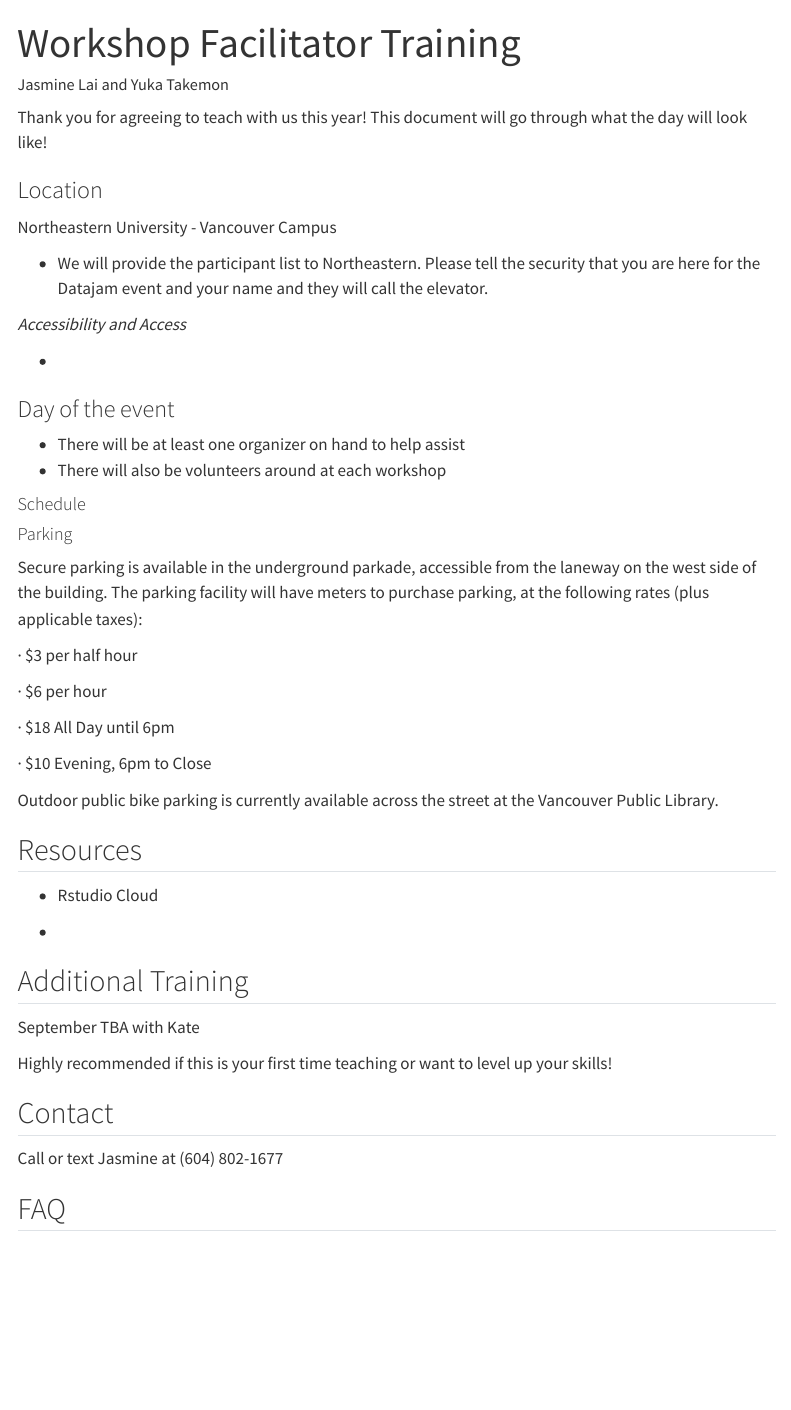
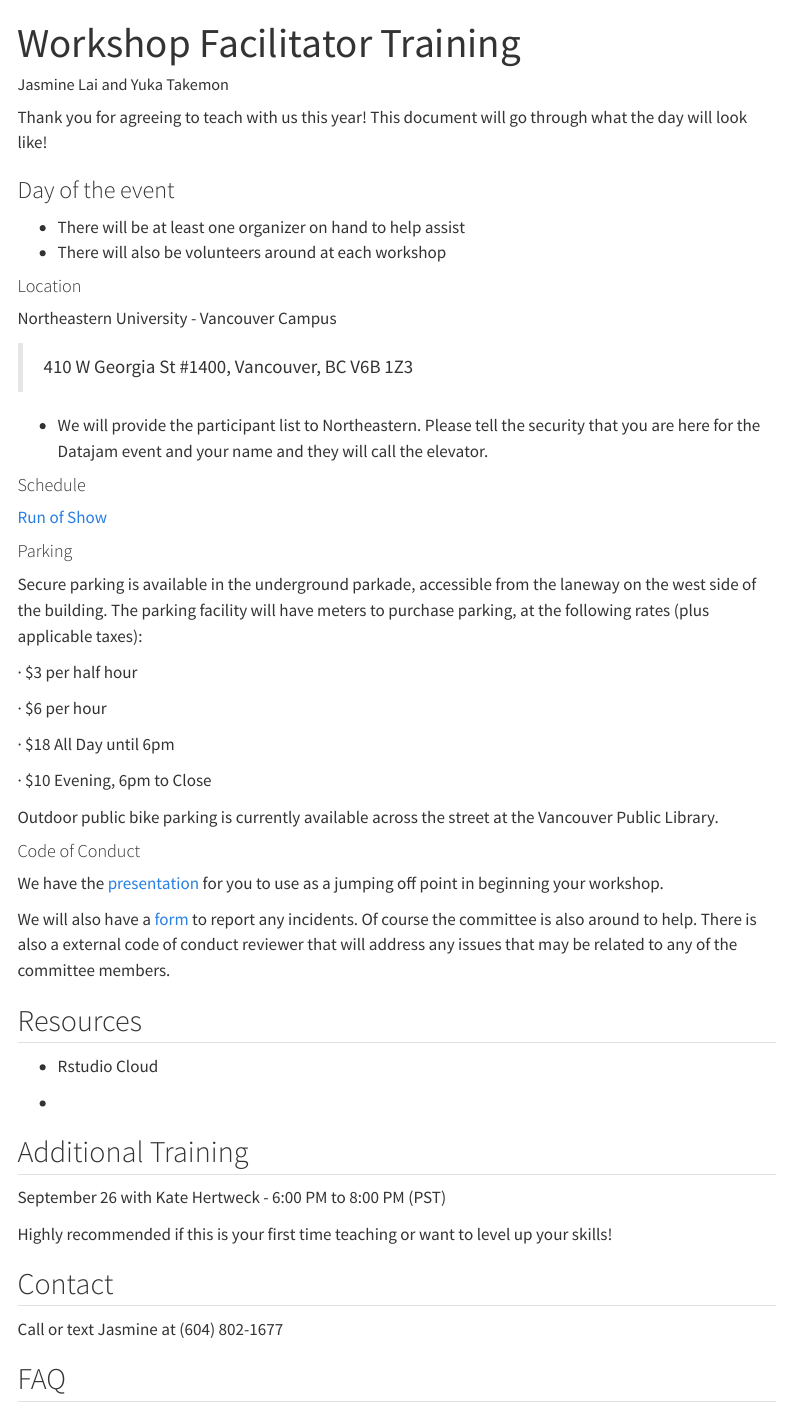
Before and after one commit to Vancouver-Datajam/facilitator-workshop, a Quarto document (workshop-facilitator-training.qmd): the page in a window 1100 px wide, from its top. Rendered offline with R 4.5, knitr and Pandoc in place of Quarto, with nearby package versions; menus at the side of the page are left out.

Commit message:
add code of conduct

```diff
--- a/workshop-facilitator-training.qmd
+++ b/workshop-facilitator-training.qmd
@@ -8,22 +8,22 @@ toc: true
 
 Thank you for agreeing to teach with us this year! This document will go through what the day will look like!
 
-### Location
-
-Northeastern University - Vancouver Campus
-
--   We will provide the participant list to Northeastern. Please tell the security that you are here for the Datajam event and your name and they will call the elevator.
-
-*Accessibility and Access*
-
--
-
 ### Day of the event
 
 -   There will be at least one organizer on hand to help assist
 -   There will also be volunteers around at each workshop
 
+#### Location
+
+Northeastern University - Vancouver Campus
+
+> 410 W Georgia St #1400, Vancouver, BC V6B 1Z3
+
+-   We will provide the participant list to Northeastern. Please tell the security that you are here for the Datajam event and your name and they will call the elevator.
+
 #### Schedule
+
+[Run of Show](https://docs.google.com/spreadsheets/d/1oMnrFFCDtJDw949xNyk6ixb7r6xHqqpLnzMEULuNy7A/edit#gid=0)
 
 #### Parking
 
@@ -39,6 +39,12 @@ Secure parking is available in the underground parkade, accessible from the lane
 
 Outdoor public bike parking is currently available across the street at the Vancouver Public Library.
 
+#### Code of Conduct
+
+We have the [presentation](https://docs.google.com/presentation/d/18e8xvcegwKsowc3sqTGIB2L5XqMSUHEpVuMrUncsrO4) for you to use as a jumping off point in beginning your workshop.
+
+We will also have a [form](https://forms.gle/GhhssDKqU55We33w8) to report any incidents. Of course the committee is also around to help. There is also a external code of conduct reviewer that will address any issues that may be related to any of the committee members.
+
 ## Resources
 
 -   Rstudio Cloud
@@ -47,7 +53,7 @@ Outdoor public bike parking is currently available across the street at the Vanc
 
 ## Additional Training
 
-September TBA with Kate
+September 26 with Kate Hertweck - 6:00 PM to 8:00 PM (PST)
 
 Highly recommended if this is your first time teaching or want to level up your skills!
 
```
